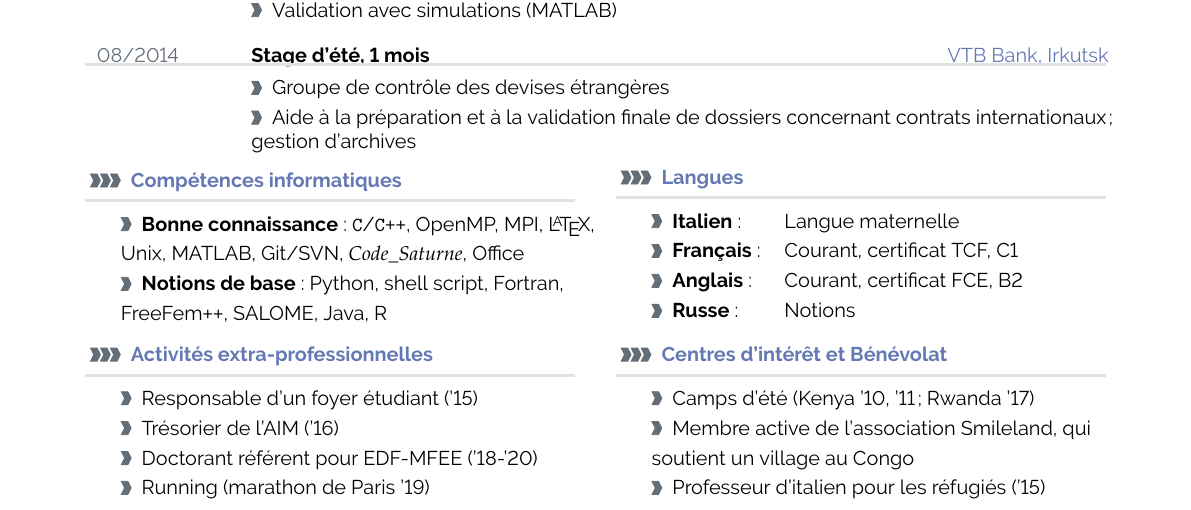
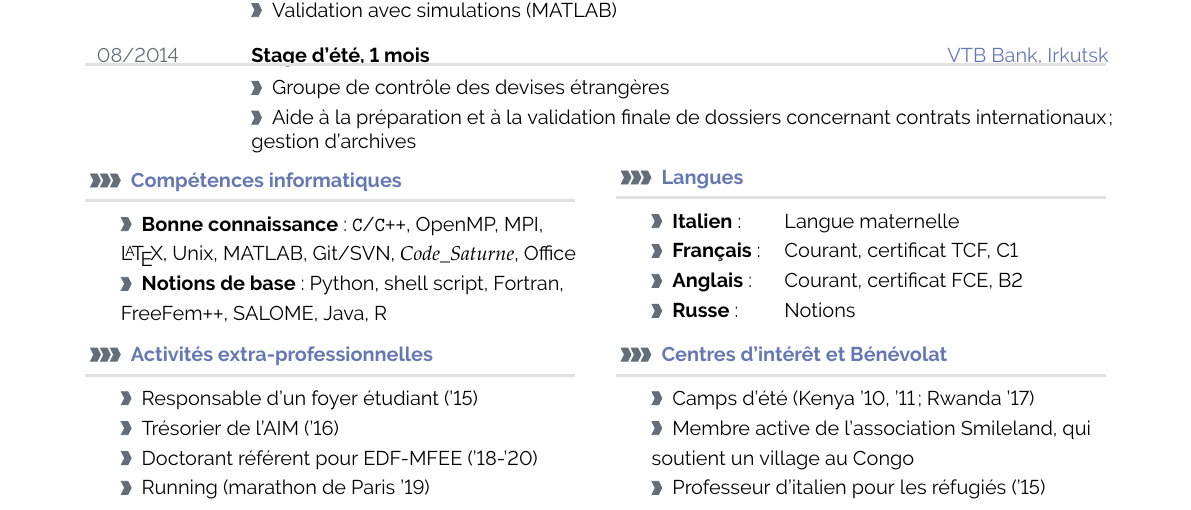
Before and after one commit to RiMillo/CV, a LaTeX CV (CV_FRA/CV_FRA.tex): part of the page, cut so that both start at the same text. Compiled offline with pdfLaTeX.

Commit message:
[FRA] Style in programming skills

```diff
--- a/CV_FRA/CV_FRA.tex
+++ b/CV_FRA/CV_FRA.tex
@@ -497,8 +497,8 @@
 \cvsubsection{Comp\'etences informatiques}
 \vspace{6pt}
 \begin{tabular*}{1\linewidth}{l l}
-&     \larrow{bgcol} \textbf{Bonne connaissance}: \texttt{C}/\texttt{C++}, OpenMP, MPI, \LaTeX, \\[3pt]
-&       Unix, MATLAB, Git/SVN, \cs{}, Office\\[3pt]
+&     \larrow{bgcol} \textbf{Bonne connaissance}: \texttt{C}/\texttt{C++}, OpenMP, MPI,\\[3pt]
+&       \LaTeX, Unix, MATLAB, Git/SVN, \cs{}, Office\\[3pt]
 &     \larrow{bgcol} \textbf{Notions de base}: Python, shell script, Fortran,\\[3pt]
 &       FreeFem\texttt{++}, SALOME, Java, R
 \end{tabular*}
```
